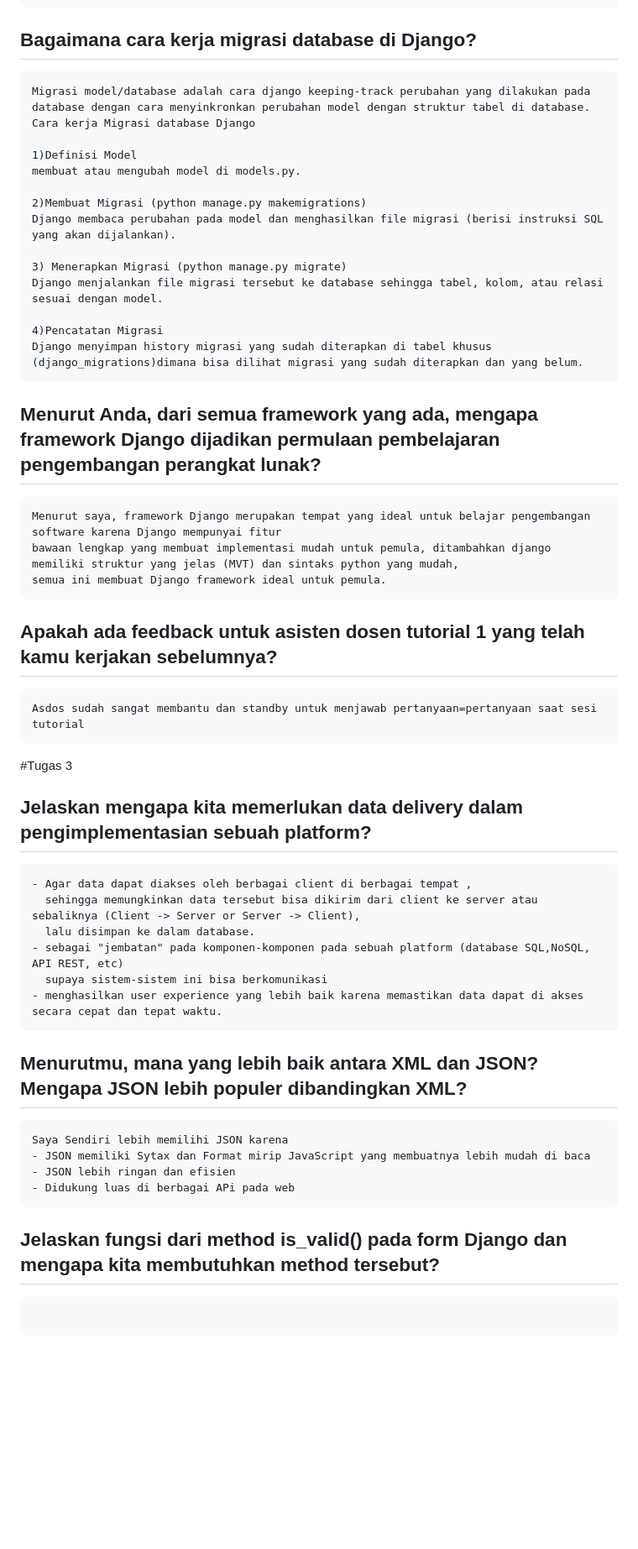
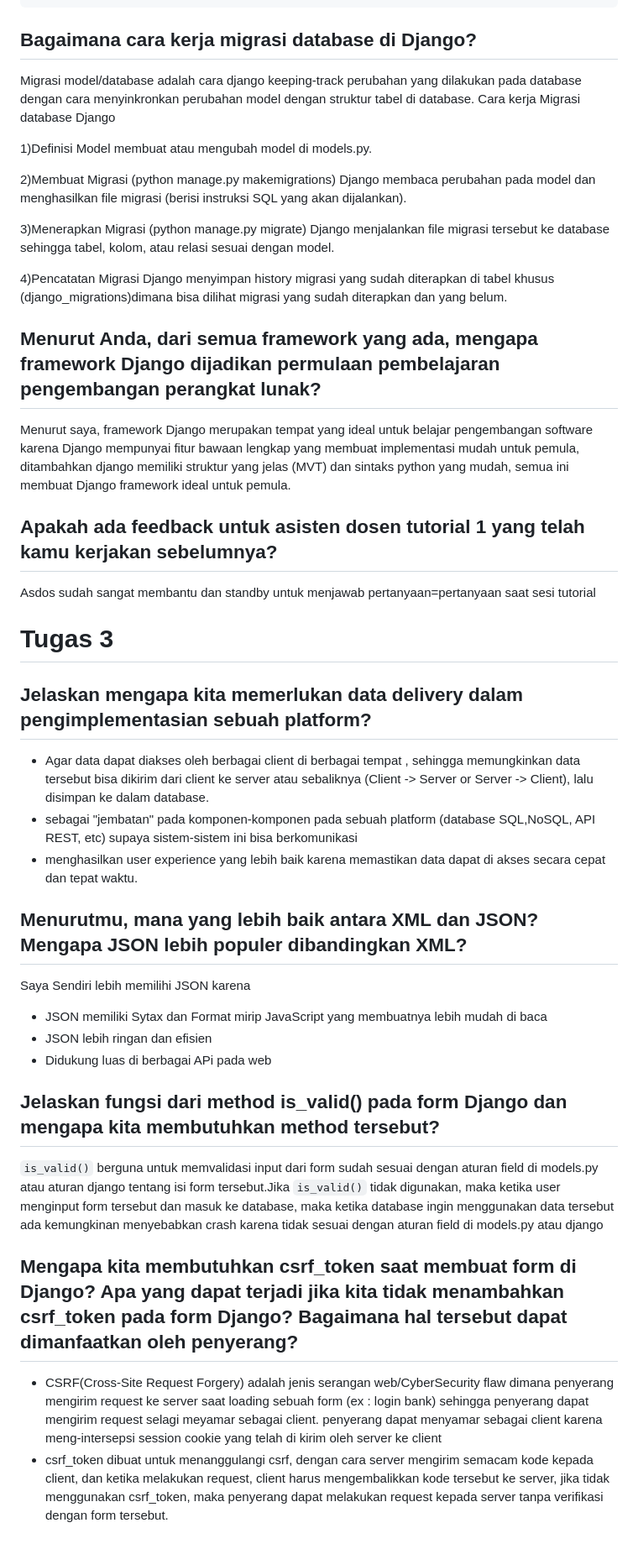
Before and after one commit to AryNovv/football-shop, a Markdown page: README.md, the part around the change. Shown: that part at 84% size. GitHub-like rendering; blank space fills up the shorter version.

````diff
--- a/README.md
+++ b/README.md
@@ -127,7 +127,6 @@ dan setting lainnya yang membuat settings.py inti pengaturan proyek Django.
 ```
 
 ## Bagaimana cara kerja migrasi database di Django?
-```
 Migrasi model/database adalah cara django keeping-track perubahan yang dilakukan pada database dengan cara menyinkronkan perubahan model dengan struktur tabel di database. Cara kerja Migrasi database Django
 
 1)Definisi Model
@@ -136,44 +135,41 @@ membuat atau mengubah model di models.py.
 2)Membuat Migrasi (python manage.py makemigrations)
 Django membaca perubahan pada model dan menghasilkan file migrasi (berisi instruksi SQL yang akan dijalankan).
 
-3) Menerapkan Migrasi (python manage.py migrate)
+3)Menerapkan Migrasi (python manage.py migrate)
 Django menjalankan file migrasi tersebut ke database sehingga tabel, kolom, atau relasi sesuai dengan model.
 
 4)Pencatatan Migrasi
 Django menyimpan history migrasi yang sudah diterapkan di tabel khusus (django_migrations)dimana bisa dilihat migrasi yang sudah diterapkan dan yang belum.
-```
+
 ## Menurut Anda, dari semua framework yang ada, mengapa framework Django dijadikan permulaan pembelajaran pengembangan perangkat lunak?
-```
 Menurut saya, framework Django merupakan tempat yang ideal untuk belajar pengembangan software karena Django mempunyai fitur
 bawaan lengkap yang membuat implementasi mudah untuk pemula, ditambahkan django memiliki struktur yang jelas (MVT) dan sintaks python yang mudah,
 semua ini membuat Django framework ideal untuk pemula.
-```
 
 ## Apakah ada feedback untuk asisten dosen tutorial 1 yang telah kamu kerjakan sebelumnya?
-```
 Asdos sudah sangat membantu dan standby untuk menjawab pertanyaan=pertanyaan saat sesi tutorial
-```
 
-#Tugas 3
+# Tugas 3
 ## Jelaskan mengapa kita memerlukan data delivery dalam pengimplementasian sebuah platform?
-```
 - Agar data dapat diakses oleh berbagai client di berbagai tempat ,
   sehingga memungkinkan data tersebut bisa dikirim dari client ke server atau sebaliknya (Client -> Server or Server -> Client),
   lalu disimpan ke dalam database.
 - sebagai "jembatan" pada komponen-komponen pada sebuah platform (database SQL,NoSQL, API REST, etc)
   supaya sistem-sistem ini bisa berkomunikasi
 - menghasilkan user experience yang lebih baik karena memastikan data dapat di akses secara cepat dan tepat waktu.
-```
 
 ## Menurutmu, mana yang lebih baik antara XML dan JSON? Mengapa JSON lebih populer dibandingkan XML?
-```
 Saya Sendiri lebih memilihi JSON karena
 - JSON memiliki Sytax dan Format mirip JavaScript yang membuatnya lebih mudah di baca
 - JSON lebih ringan dan efisien
 - Didukung luas di berbagai APi pada web
-```
 
 ## Jelaskan fungsi dari method is_valid() pada form Django dan mengapa kita membutuhkan method tersebut?
-```
+`is_valid()` berguna untuk memvalidasi input dari form sudah sesuai dengan aturan field di models.py atau aturan django tentang isi form tersebut.Jika `is_valid()` tidak digunakan,
+maka ketika user menginput form tersebut dan masuk ke database, maka ketika database ingin menggunakan data tersebut ada kemungkinan menyebabkan crash karena tidak sesuai dengan aturan field di models.py atau django
 
-```
+## Mengapa kita membutuhkan csrf_token saat membuat form di Django? Apa yang dapat terjadi jika kita tidak menambahkan csrf_token pada form Django? Bagaimana hal tersebut dapat dimanfaatkan oleh penyerang?
+- CSRF(Cross-Site Request Forgery) adalah jenis serangan web/CyberSecurity flaw dimana penyerang mengirim request ke server saat loading sebuah form (ex : login bank)
+sehingga penyerang dapat mengirim request selagi meyamar sebagai client. penyerang dapat menyamar sebagai client karena meng-intersepsi session cookie yang telah di kirim oleh server ke client
+- csrf_token dibuat untuk menanggulangi csrf, dengan cara server mengirim semacam kode kepada client, dan ketika melakukan request, client harus mengembalikkan kode tersebut ke server,
+jika tidak menggunakan csrf_token, maka penyerang dapat melakukan request kepada server tanpa verifikasi dengan form tersebut.
````
